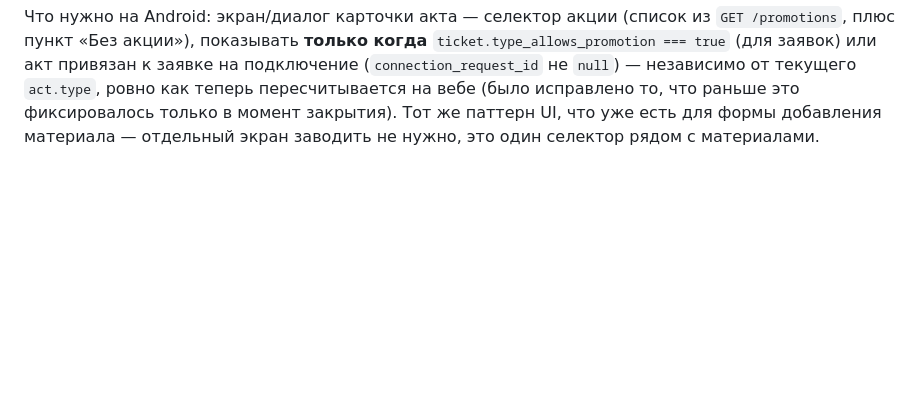
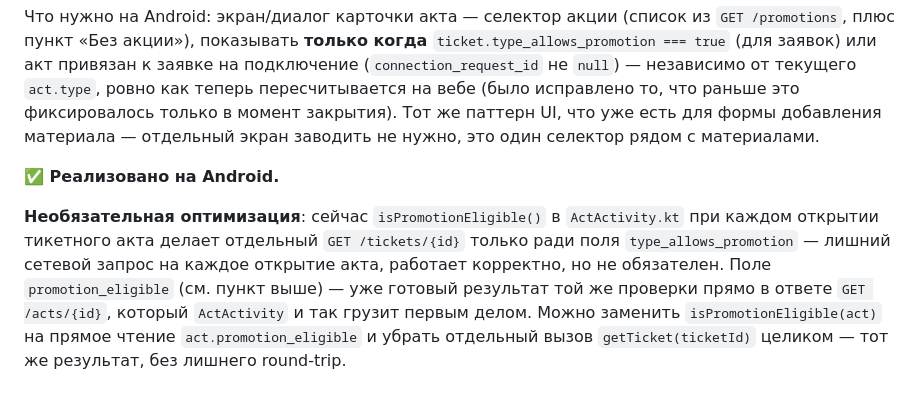
Before and after one commit to sudmal/helpdesk, a Markdown page: API_MOBILE.md, the part around the change. Rendered like a GitHub page; blank space fills up the shorter version.

Commit message:
docs(api-mobile): необязательная оптимизация для Android -- убрать лишний GET /tickets/id ради type_allows_promotion, использовать promotion_eligible

```diff
--- a/API_MOBILE.md
+++ b/API_MOBILE.md
@@ -1158,3 +1158,16 @@ project-acts-feature), тип меняется как побочный эффе
 исправлено то, что раньше это фиксировалось только в момент закрытия).
 Тот же паттерн UI, что уже есть для формы добавления материала — отдельный
 экран заводить не нужно, это один селектор рядом с материалами.
+
+**✅ Реализовано на Android.**
+
+**Необязательная оптимизация**: сейчас `isPromotionEligible()` в
+`ActActivity.kt` при каждом открытии тикетного акта делает отдельный
+`GET /tickets/{id}` только ради поля `type_allows_promotion` — лишний
+сетевой запрос на каждое открытие акта, работает корректно, но не
+обязателен. Поле `promotion_eligible` (см. пункт выше) — уже готовый
+результат той же проверки прямо в ответе `GET /acts/{id}`, который
+`ActActivity` и так грузит первым делом. Можно заменить
+`isPromotionEligible(act)` на прямое чтение `act.promotion_eligible` и
+убрать отдельный вызов `getTicket(ticketId)` целиком — тот же результат,
+без лишнего round-trip.
```
